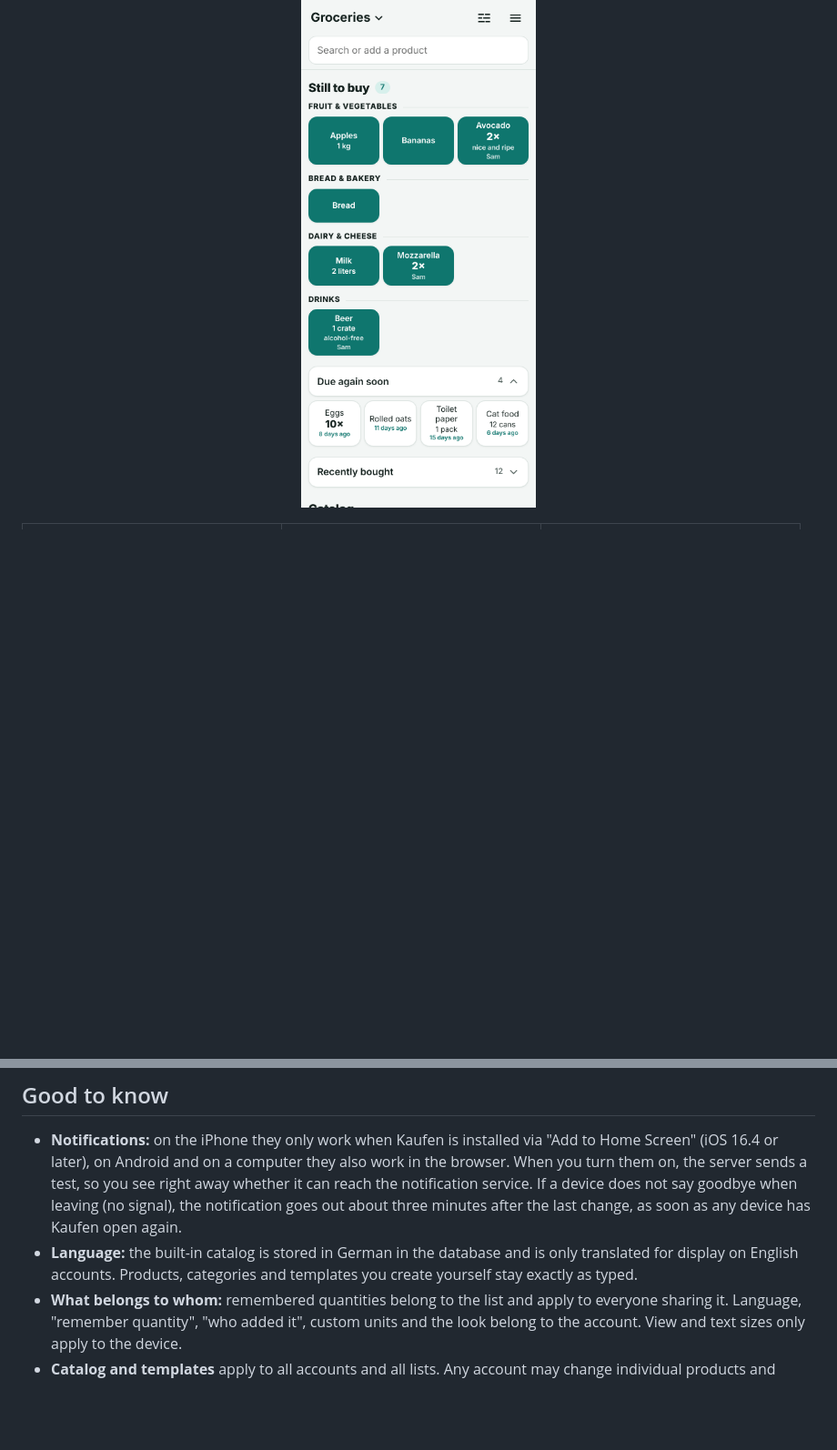
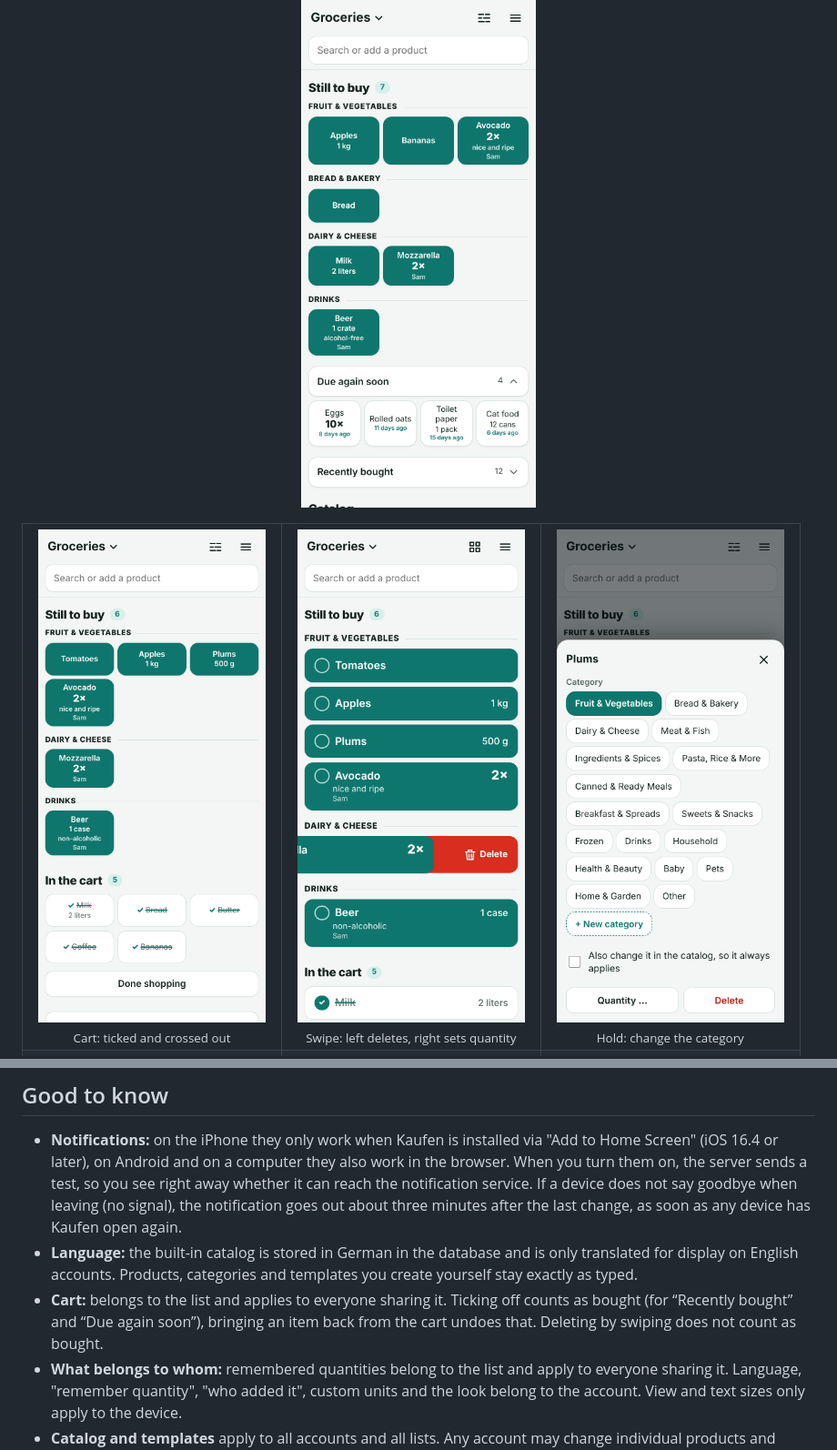
Before and after one commit to burnersen/kaufen, a Markdown page: README.en.md, 2 parts joined by grey strips. Shown at 91% size. Drawn GitHub-style; pictures changed too: docs/en/cart.png (added), docs/en/category.png (added), docs/en/swipe.png (added); blank space fills up the shorter version.

```diff
--- a/README.en.md
+++ b/README.en.md
@@ -22,6 +22,11 @@ Upload `kaufen-install.php`, open it in the browser, create the first account. T
 
 <table>
   <tr>
+    <td align="center" width="33%"><img src="docs/en/cart.png" alt="Checked-off items sit ticked and crossed out in the cart, with the “Done shopping” button below" width="250"><br><sub>Cart: ticked and crossed out</sub></td>
+    <td align="center" width="33%"><img src="docs/en/swipe.png" alt="An item in shopping mode being swiped to the left, with a red “Delete” behind it" width="250"><br><sub>Swipe: left deletes, right sets quantity</sub></td>
+    <td align="center" width="33%"><img src="docs/en/category.png" alt="After holding an item: change its category or create a new one" width="250"><br><sub>Hold: change the category</sub></td>
+  </tr>
+  <tr>
     <td align="center" width="33%"><img src="docs/en/store.png" alt="Shopping mode with large rows for ticking off" width="250"><br><sub>Shopping mode: large rows for ticking off</sub></td>
     <td align="center" width="33%"><img src="docs/en/dark.png" alt="Dark theme in the compact view" width="250"><br><sub>Dark and compact</sub></td>
     <td align="center" width="33%"><img src="docs/en/several.png" alt="Preview when typing several products at once" width="250"><br><sub>Several at once, with preview</sub></td>
@@ -208,6 +227,7 @@ The files in `app/` do nothing when called directly, everything goes through `in
 
 - **Notifications:** on the iPhone they only work when Kaufen is installed via "Add to Home Screen" (iOS 16.4 or later), on Android and on a computer they also work in the browser. When you turn them on, the server sends a test, so you see right away whether it can reach the notification service. If a device does not say goodbye when leaving (no signal), the notification goes out about three minutes after the last change, as soon as any device has Kaufen open again.
 - **Language:** the built-in catalog is stored in German in the database and is only translated for display on English accounts. Products, categories and templates you create yourself stay exactly as typed.
+- **Cart:** belongs to the list and applies to everyone sharing it. Ticking off counts as bought (for “Recently bought” and “Due again soon”), bringing an item back from the cart undoes that. Deleting by swiping does not count as bought.
 - **What belongs to whom:** remembered quantities belong to the list and apply to everyone sharing it. Language, "remember quantity", "who added it", custom units and the look belong to the account. View and text sizes only apply to the device.
 - **Catalog and templates** apply to all accounts and all lists. Any account may change individual products and categories. "Delete everything", "Restore default", export and import and the backups are reserved for the administrator.
 - **Lists** are only visible to their members. Only the person who created a list can share, rename and delete it. When an account is deleted, its lists go to the administrator so nothing is lost.
```
Also changed, not shown: other parts of README.en.md (+16 -2 lines), README.md (+22 -2 lines), docs/de/korb.png (added), docs/de/warengruppe.png (added), docs/de/wischen.png (added).
